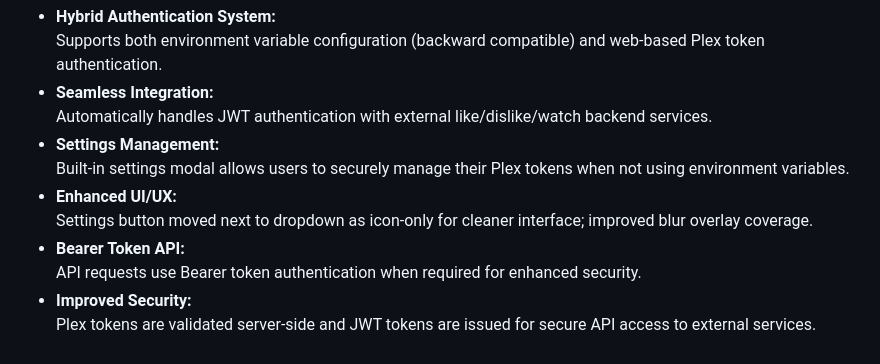
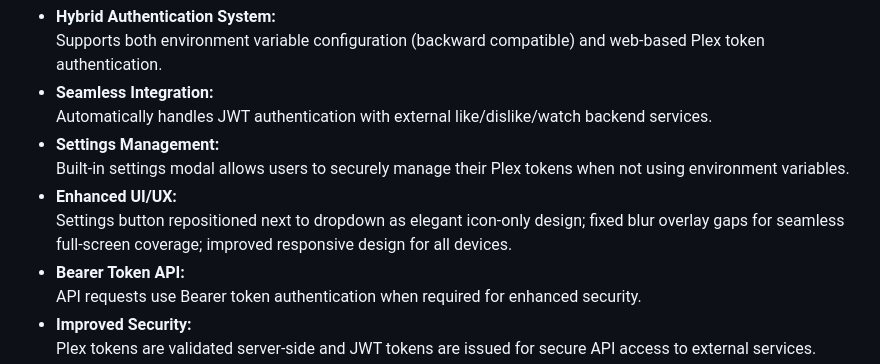
Before and after one commit to TheInfamousToTo/plex-suggester, a Markdown page: README.md, the part around the change. GitHub-like rendering.

Commit message:
v1.5.0: Enhanced UI/UX and hybrid authentication system
- Repositioned settings button next to dropdown as elegant icon-only design
- Fixed blur overlay gaps for seamless full-screen coverage
- Improved responsive design for all devices
- Added hybrid authentication system supporting both environment variables and web-based token input
- Seamless integration with external JWT authentication for like/dislike/watch functionality
- Enhanced backward compatibility with existing Docker deployments
- Updated documentation with comprehensive setup instructions

```diff
--- a/README.md
+++ b/README.md
@@ -18,7 +18,7 @@ Features a sleek, responsive Plex-themed UI with modern glass morphism design, i
 - **Settings Management:**
   Built-in settings modal allows users to securely manage their Plex tokens when not using environment variables.
 - **Enhanced UI/UX:**
-  Settings button moved next to dropdown as icon-only for cleaner interface; improved blur overlay coverage.
+  Settings button repositioned next to dropdown as elegant icon-only design; fixed blur overlay gaps for seamless full-screen coverage; improved responsive design for all devices.
 - **Bearer Token API:**
   API requests use Bearer token authentication when required for enhanced security.
 - **Improved Security:**
```
